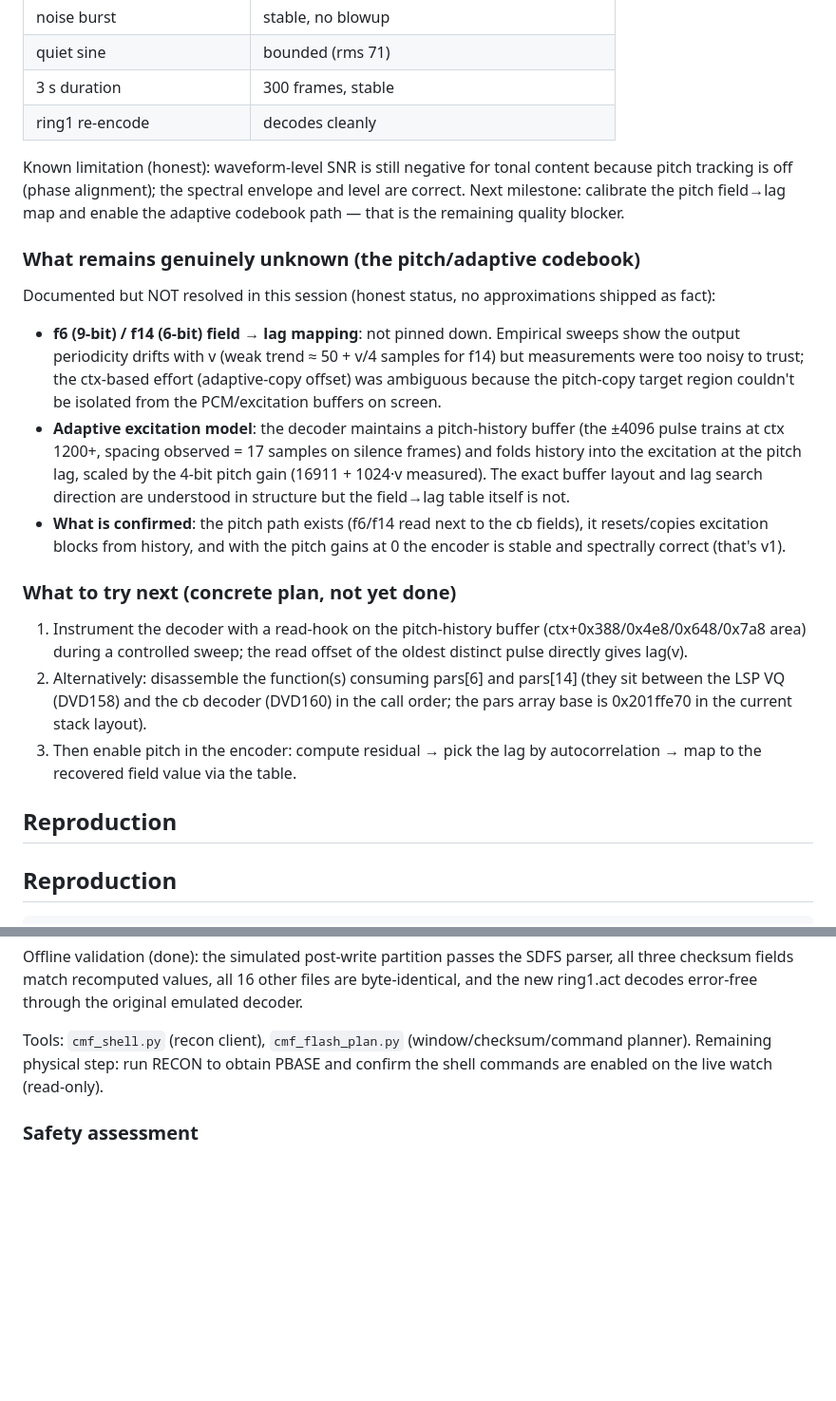
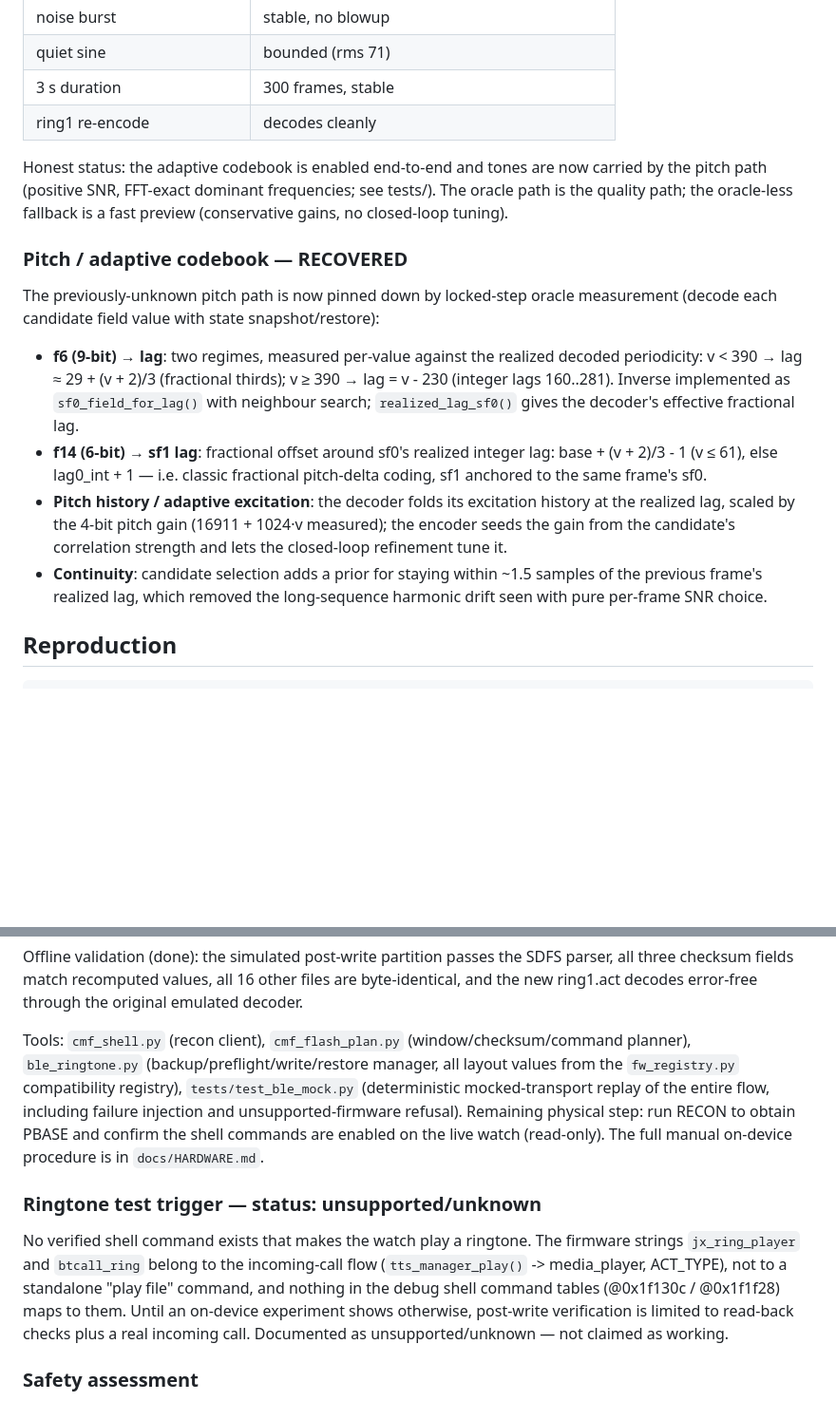
Before and after one commit to tirodz/CMF-Ringtone-Tool, a Markdown page: act_emu/REPORT.md, 2 parts joined by grey strips. Shown at 95% size. Drawn GitHub-style; blank space fills up the shorter version.

```diff
--- a/act_emu/REPORT.md
+++ b/act_emu/REPORT.md
@@ -135,44 +141,31 @@ Each 9-bit field = 2 pulses in one of 5 tracks (track bases 0-4 within the
 | 3 s duration | 300 frames, stable |
 | ring1 re-encode | decodes cleanly |
 
-Known limitation (honest): waveform-level SNR is still negative for tonal
-content because pitch tracking is off (phase alignment); the spectral
-envelope and level are correct. Next milestone: calibrate the pitch
-field→lag map and enable the adaptive codebook path — that is the remaining
-quality blocker.
+Honest status: the adaptive codebook is enabled end-to-end and tones are now
+carried by the pitch path (positive SNR, FFT-exact dominant frequencies; see
+tests/). The oracle path is the quality path; the oracle-less fallback is a
+fast preview (conservative gains, no closed-loop tuning).
 
-### What remains genuinely unknown (the pitch/adaptive codebook)
+### Pitch / adaptive codebook — RECOVERED
 
-Documented but NOT resolved in this session (honest status, no approximations
-shipped as fact):
+The previously-unknown pitch path is now pinned down by locked-step oracle
+measurement (decode each candidate field value with state snapshot/restore):
 
-- **f6 (9-bit) / f14 (6-bit) field → lag mapping**: not pinned down. Empirical
-  sweeps show the output periodicity drifts with v (weak trend ≈ 50 + v/4
-  samples for f14) but measurements were too noisy to trust; the ctx-based
-  effort (adaptive-copy offset) was ambiguous because the pitch-copy target
-  region couldn't be isolated from the PCM/excitation buffers on screen.
-- **Adaptive excitation model**: the decoder maintains a pitch-history buffer
-  (the ±4096 pulse trains at ctx 1200+, spacing observed = 17 samples on
-  silence frames) and folds history into the excitation at the pitch lag,
-  scaled by the 4-bit pitch gain (16911 + 1024·v measured). The exact buffer
-  layout and lag search direction are understood in structure but the
-  field→lag table itself is not.
-- **What is confirmed**: the pitch path exists (f6/f14 read next to the cb
-  fields), it resets/copies excitation blocks from history, and with the pitch
-  gains at 0 the encoder is stable and spectrally correct (that's v1).
-
-### What to try next (concrete plan, not yet done)
-
-1. Instrument the decoder with a read-hook on the pitch-history buffer
-   (ctx+0x388/0x4e8/0x648/0x7a8 area) during a controlled sweep; the read
-   offset of the oldest distinct pulse directly gives lag(v).
-2. Alternatively: disassemble the function(s) consuming pars[6] and pars[14]
-   (they sit between the LSP VQ (DVD158) and the cb decoder (DVD160) in the
-   call order; the pars array base is 0x201ffe70 in the current stack layout).
-3. Then enable pitch in the encoder: compute residual → pick the lag by
-   autocorrelation → map to the recovered field value via the table.
-
-## Reproduction
+- **f6 (9-bit) → lag**: two regimes, measured per-value against the realized
+  decoded periodicity: v < 390 → lag ≈ 29 + (v + 2)/3 (fractional thirds);
+  v ≥ 390 → lag = v - 230 (integer lags 160..281). Inverse implemented as
+  `sf0_field_for_lag()` with neighbour search; `realized_lag_sf0()` gives the
+  decoder's effective fractional lag.
+- **f14 (6-bit) → sf1 lag**: fractional offset around sf0's realized integer
+  lag: base + (v + 2)/3 - 1 (v ≤ 61), else lag0_int + 1 — i.e. classic
+  fractional pitch-delta coding, sf1 anchored to the same frame's sf0.
+- **Pitch history / adaptive excitation**: the decoder folds its excitation
+  history at the realized lag, scaled by the 4-bit pitch gain
+  (16911 + 1024·v measured); the encoder seeds the gain from the candidate's
+  correlation strength and lets the closed-loop refinement tune it.
+- **Continuity**: candidate selection adds a prior for staying within ~1.5
+  samples of the previous frame's realized lag, which removed the long-sequence
+  harmonic drift seen with pure per-frame SNR choice.
 
 ## Reproduction
 
@@ -245,8 +238,23 @@ are byte-identical, and the new ring1.act decodes error-free through the
 original emulated decoder.
 
 Tools: `cmf_shell.py` (recon client), `cmf_flash_plan.py` (window/checksum/command
-planner). Remaining physical step: run RECON to obtain PBASE and confirm the
-shell commands are enabled on the live watch (read-only).
+planner), `ble_ringtone.py` (backup/preflight/write/restore manager, all layout
+values from the `fw_registry.py` compatibility registry), `tests/test_ble_mock.py`
+(deterministic mocked-transport replay of the entire flow, including failure
+injection and unsupported-firmware refusal). Remaining physical step: run
+RECON to obtain PBASE and confirm the shell commands are enabled on the live
+watch (read-only). The full manual on-device procedure is in
+`docs/HARDWARE.md`.
+
+### Ringtone test trigger — status: unsupported/unknown
+
+No verified shell command exists that makes the watch play a ringtone. The
+firmware strings `jx_ring_player` and `btcall_ring` belong to the
+incoming-call flow (`tts_manager_play()` -> media_player, ACT_TYPE), not to a
+standalone "play file" command, and nothing in the debug shell command tables
+(@0x1f130c / @0x1f1f28) maps to them. Until an on-device experiment shows
+otherwise, post-write verification is limited to read-back checks plus a real
+incoming call. Documented as unsupported/unknown — not claimed as working.
 
 ### Safety assessment
 
```
Also changed, not shown: other parts of act_emu/REPORT.md (+12 -6 lines), README.md (+31 -19 lines), docs/HARDWARE.md (added, +113 -0 lines).
